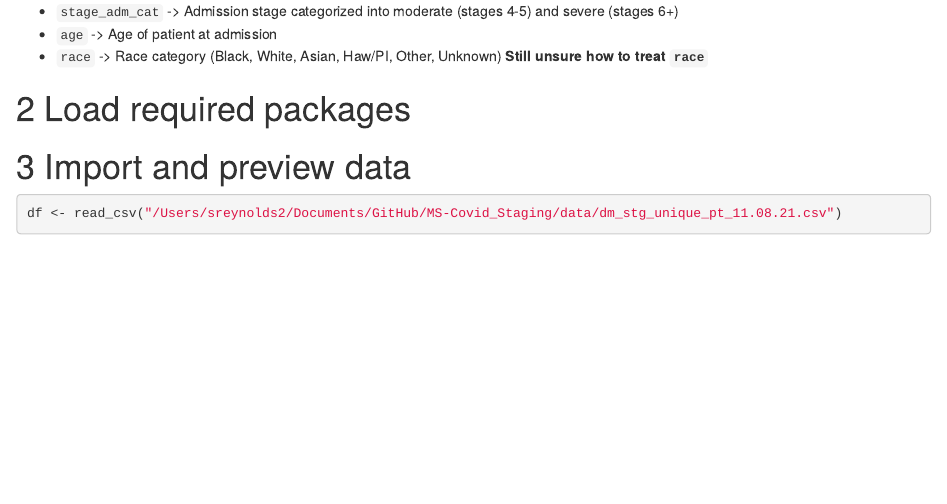
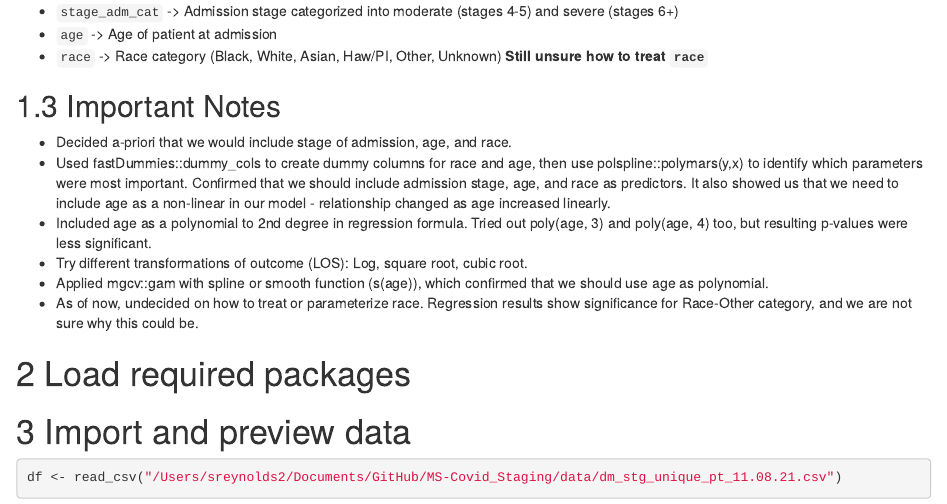
Before and after one commit to steph-rey/MS-Covid_Staging, an R Markdown document (scripts/LinearReg_LOS_by_StgAdm_Age_and_Race.Rmd): the page in a window 1100 px wide, from 820 px down before the commit and from 840 px down after it, so that both start at the same text. Rendered offline with R 4.5, knitr and Pandoc, with nearby package versions; some code elsewhere in the file could not run offline.

Commit message:
Added relevant notes (to be included in writeup)

````diff
--- a/scripts/LinearReg_LOS_by_StgAdm_Age_and_Race.Rmd
+++ b/scripts/LinearReg_LOS_by_StgAdm_Age_and_Race.Rmd
@@ -26,6 +26,15 @@ This file imports `dm_stg_unique_pt_11.08.21.csv` and generates a linear regress
   * `age` -> Age of patient at admission
   * `race` -> Race category (Black, White, Asian, Haw/PI, Other, Unknown)
     **Still unsure how to treat `race`**
+
+## Important Notes
+
+  * Decided a-priori that we would include stage of admission, age, and race.
+  * Used fastDummies::dummy_cols to create dummy columns for race and age, then use polspline::polymars(y,x) to identify which parameters were most important. Confirmed that we should include admission stage, age, and race as predictors. It also showed us that we need to include age as a non-linear in our model - relationship changed as age increased linearly.
+  * Included age as a polynomial to 2nd degree in regression formula. Tried out poly(age, 3) and poly(age, 4) too, but resulting p-values were less significant.
+  * Try different transformations of outcome (LOS): Log, square root, cubic root.
+  * Applied mgcv::gam with spline or smooth function (s(age)), which confirmed that we should use age as polynomial.
+  * As of now, undecided on how to treat or parameterize race. Regression results show significance for Race-Other category, and we are not sure why this could be.
 
 # Load required packages
 ```{r Load required packages, include=F}
````
Also changed, not shown: scripts/LinearReg_LOS_by_StgAdm_Age_and_Race.html (deleted).
